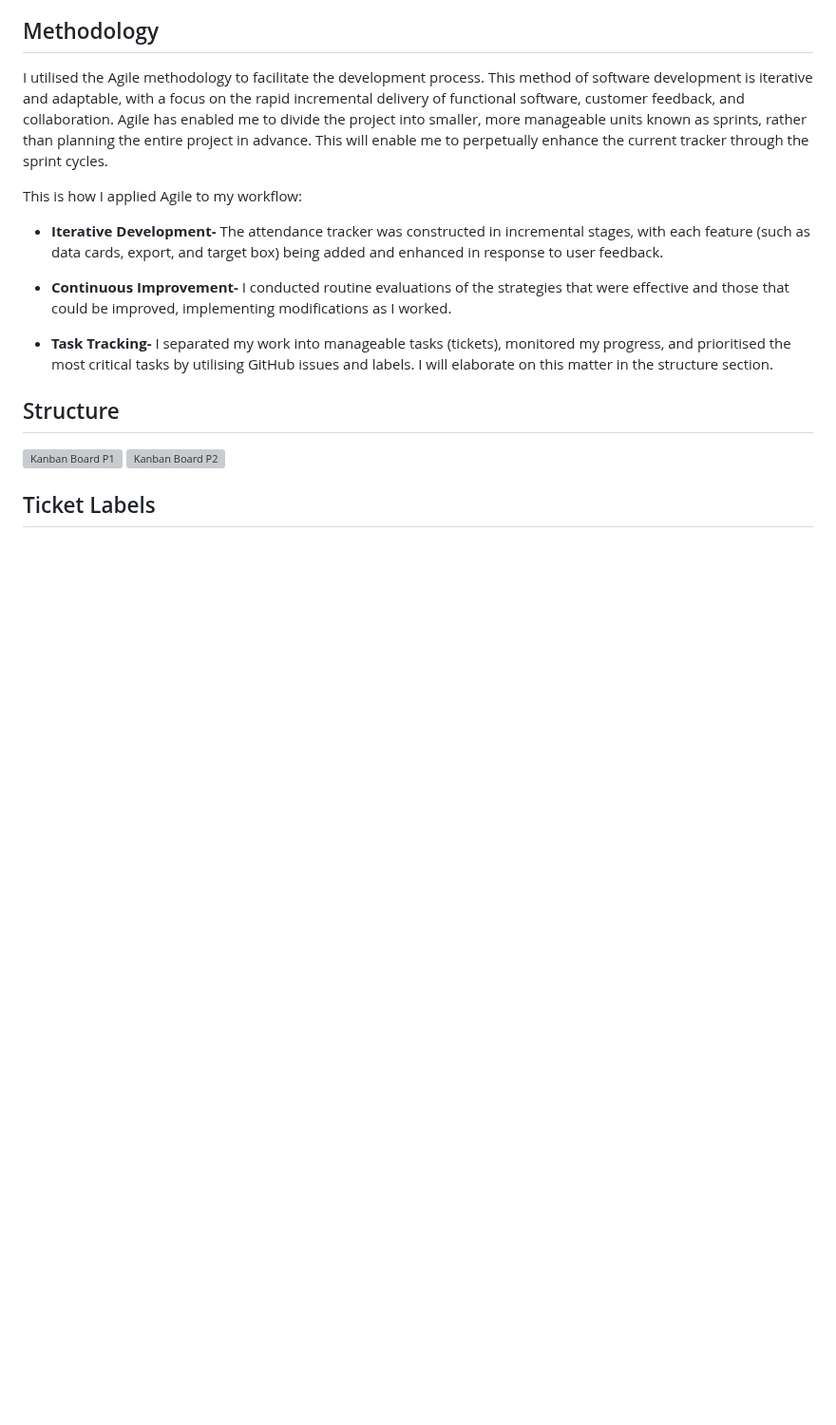
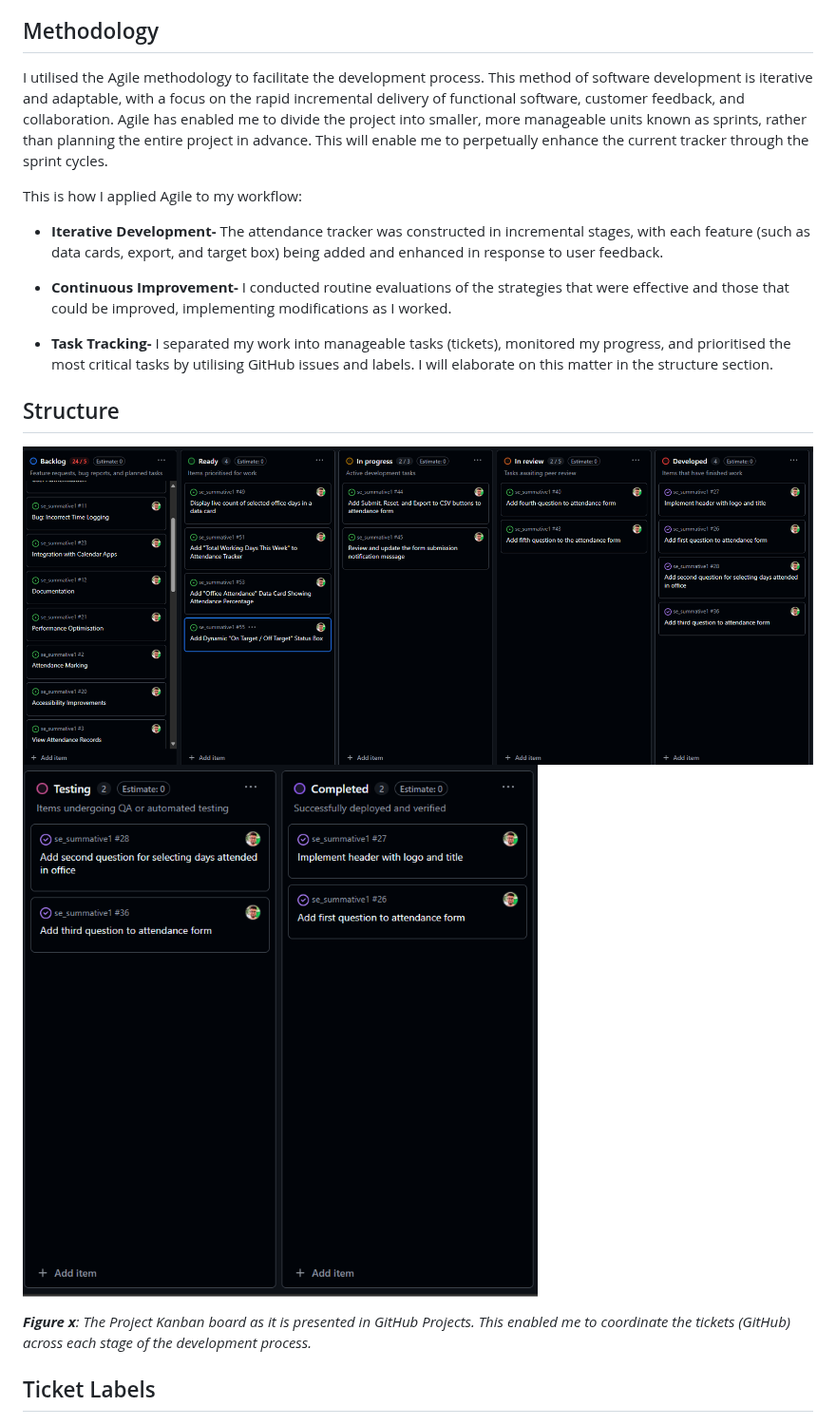
Before and after one commit to MrKilljoy137xxx/OfficeAttendance-Tracker, a Markdown page: README.md, the part around the change. Shown at 95% size. GitHub-like rendering; folded sections open; blank space fills up the shorter version; grey boxes are pictures that could not be loaded.

```diff
--- a/README.md
+++ b/README.md
@@ -89,8 +89,12 @@ This is how I applied Agile to my workflow:
 
 ## Structure
 
-![Kanban Board P1](assets/kanban.png)
-![Kanban Board P2](assets/kanban.png)
+![Kanban Board P1](assets/kanban_p1.png)
+![Kanban Board P2](assets/kanban_p2.png)
+
+***Figure x**: The Project Kanban board as it is presented in GitHub Projects.  This enabled me to coordinate the tickets (GitHub) across each stage of the development process.*
+
+
 
 ## Ticket Labels
 
```
